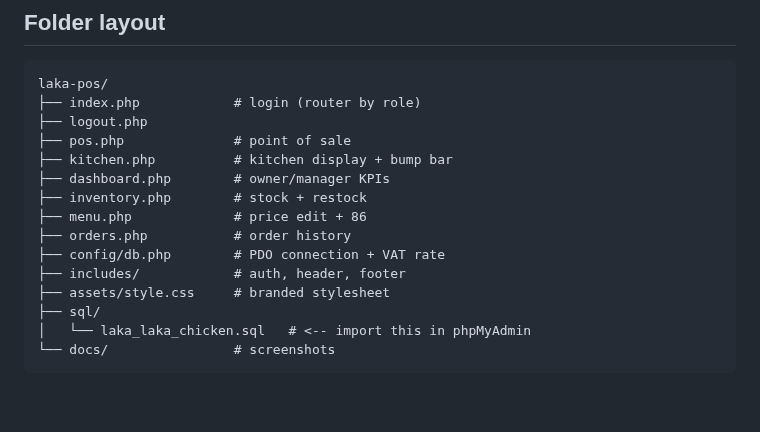
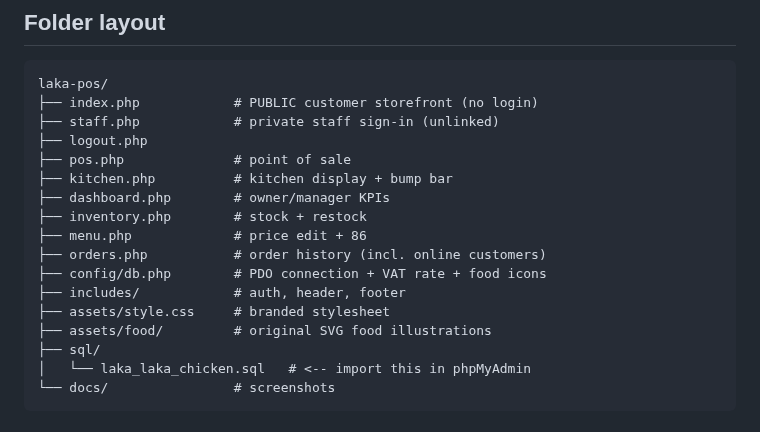
Before and after one commit to gurupirataurai92-wq/MetaEditor5-, a Markdown page: laka-pos/README.md, the part around one of its changes. GitHub-like rendering; blank space fills up the shorter version.

````diff
--- a/laka-pos/README.md
+++ b/laka-pos/README.md
@@ -70,17 +94,19 @@ and stock movements are append-only ledgers. Full schema + seed data:
 
 ```
 laka-pos/
-├── index.php            # login (router by role)
+├── index.php            # PUBLIC customer storefront (no login)
+├── staff.php            # private staff sign-in (unlinked)
 ├── logout.php
 ├── pos.php              # point of sale
 ├── kitchen.php          # kitchen display + bump bar
 ├── dashboard.php        # owner/manager KPIs
 ├── inventory.php        # stock + restock
 ├── menu.php             # price edit + 86
-├── orders.php           # order history
-├── config/db.php        # PDO connection + VAT rate
+├── orders.php           # order history (incl. online customers)
+├── config/db.php        # PDO connection + VAT rate + food icons
 ├── includes/            # auth, header, footer
 ├── assets/style.css     # branded stylesheet
+├── assets/food/         # original SVG food illustrations
 ├── sql/
 │   └── laka_laka_chicken.sql   # <-- import this in phpMyAdmin
 └── docs/                # screenshots
````
Also changed, not shown: other parts of laka-pos/README.md (+40 -16 lines), laka-pos/docs/store-cart.png (added), laka-pos/docs/store-confirm.png (added), laka-pos/docs/store-home.png (added), 7 other files.
